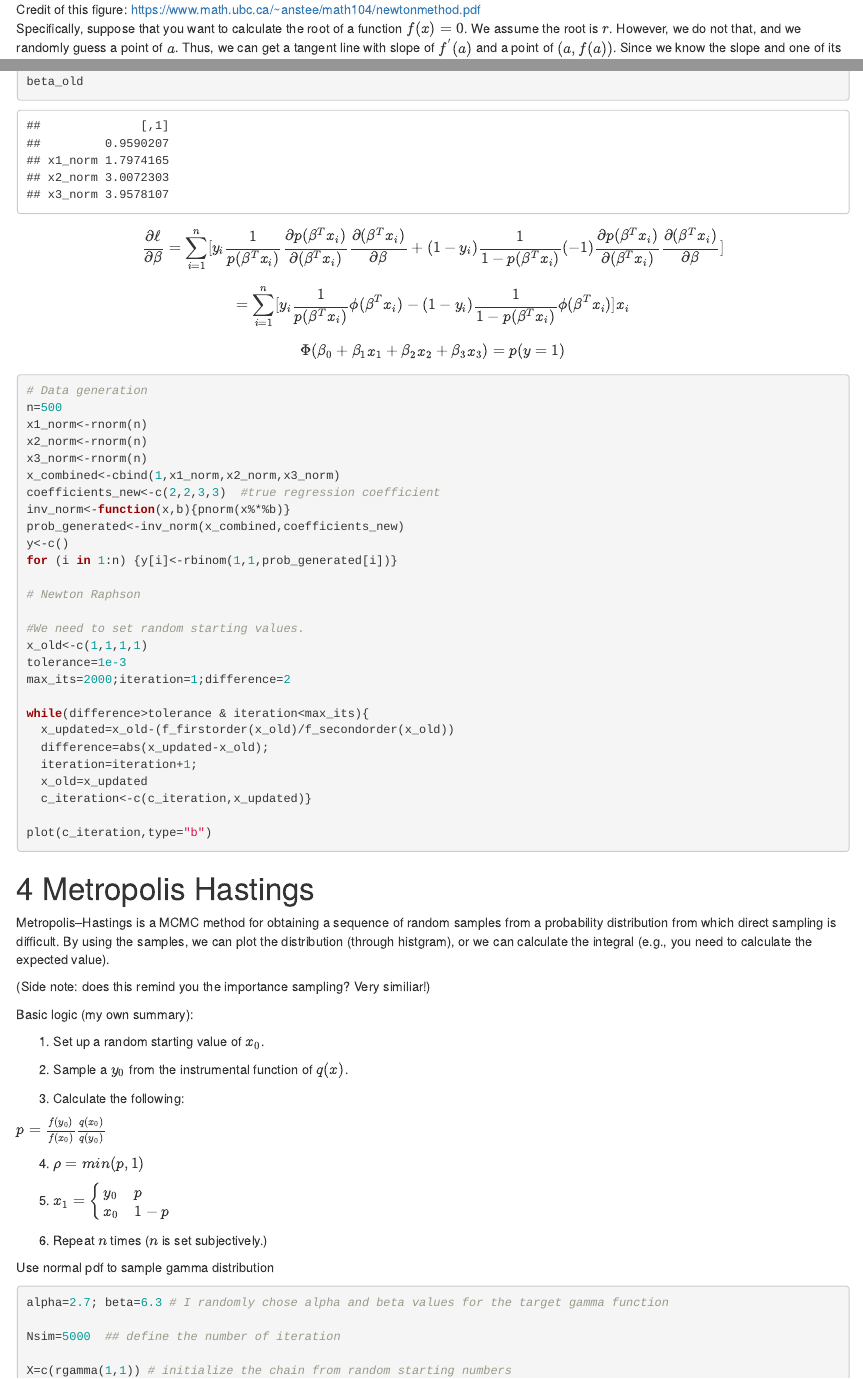
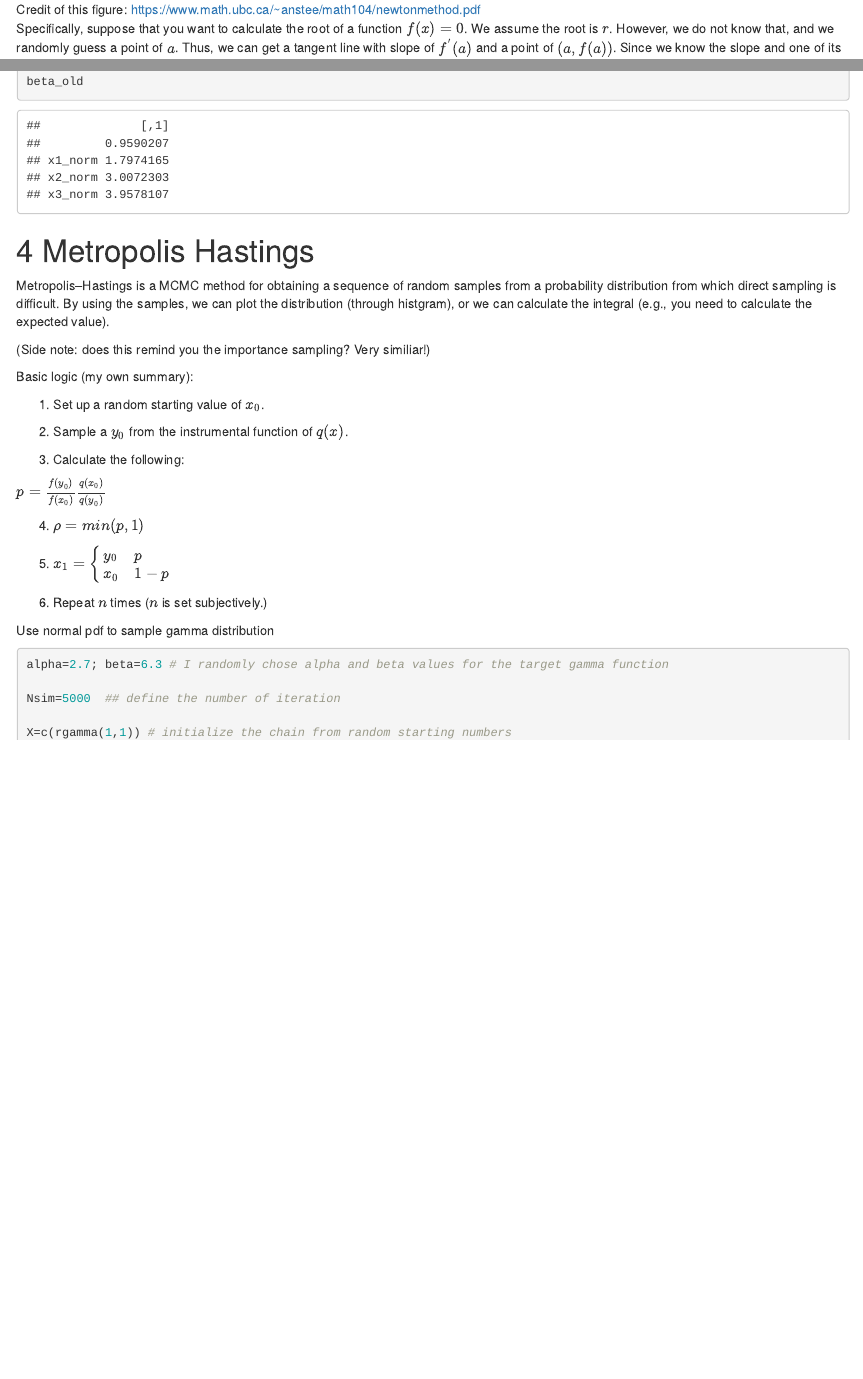
Before and after one commit to williamdingpullman/computing, an R Markdown document (09-computingtechnique.Rmd): the page in a window 1100 px wide, from 2960 px down, and a second part further down, joined at a grey line. Rendered offline with R 4.5, knitr and Pandoc, with nearby package versions; drawn as R Markdown's standard HTML page in place of the format the file asks for; code that draws random numbers runs with fixed seeds of ours.

Commit message:
New file

````diff
--- a/09-computingtechnique.Rmd
+++ b/09-computingtechnique.Rmd
@@ -81,7 +81,7 @@ There are different ways to understand Newton Raphson method, but I found the me
 ![Credit of this figure: https://www.math.ubc.ca/~anstee/math104/newtonmethod.pdf](Newton.jpg)
 
 
-Specifically, suppose that you want to calculate the root of a function $f(x)=0$. We assume the root is $r$. However, we do not that, and we randomly guess a point of $a$. Thus, we can get a tangent line with slope of $f^{'}(a)$ and a point of $(a,f(a))$. Since we know the slope and one of its points, we can write the function for this tangent line.
+Specifically, suppose that you want to calculate the root of a function $f(x)=0$. We assume the root is $r$. However, we do not know that, and we randomly guess a point of $a$. Thus, we can get a tangent line with slope of $f^{'}(a)$ and a point of $(a,f(a))$. Since we know the slope and one of its points, we can write the function for this tangent line.
 
 $$y-f(a)=f^{'}(a)(x-a)$$
 To calculate the $x-intercept$, namely $b$ in the figure, we can set $y=0$, and get the following:
@@ -236,42 +236,7 @@ beta_old
 
 ```
 
-$$\frac{\partial \ell} {\partial \beta} = \sum_{i=1}^{n} [y_i \frac{1}{p(\beta ^T x_i)} \frac{\partial p(\beta ^T x_i)}{\partial (\beta ^T x_i)}\frac{\partial (\beta ^T x_i)}{\partial \beta}+(1-y_i) \frac{1}{1-p(\beta ^T x_i)}(-1)\frac{\partial p(\beta ^T x_i)}{\partial (\beta ^T x_i)}\frac{\partial (\beta ^T x_i)}{\partial \beta}] $$
-$$=\sum_{i=1}^{n} [y_i \frac{1}{p(\beta ^T x_i)} \phi (\beta ^T x_i)-(1-y_i) \frac{1}{1-p(\beta ^T x_i)}\phi (\beta ^T x_i)]x_i$$
 
-$$\Phi(\beta_0+\beta_1x_1+\beta_2x_2+\beta_3x_3)= p(y=1)$$
-
-
-```{R eval = FALSE}
-# Data generation
-n=500
-x1_norm<-rnorm(n)
-x2_norm<-rnorm(n)
-x3_norm<-rnorm(n)
-x_combined<-cbind(1,x1_norm,x2_norm,x3_norm)
-coefficients_new<-c(2,2,3,3)  #true regression coefficient
-inv_norm<-function(x,b){pnorm(x%*%b)}
-prob_generated<-inv_norm(x_combined,coefficients_new)
-y<-c()
-for (i in 1:n) {y[i]<-rbinom(1,1,prob_generated[i])}
-
-# Newton Raphson
-
-#We need to set random starting values.
-x_old<-c(1,1,1,1)
-tolerance=1e-3
-max_its=2000;iteration=1;difference=2
-
-while(difference>tolerance & iteration<max_its){
-  x_updated=x_old-(f_firstorder(x_old)/f_secondorder(x_old))
-  difference=abs(x_updated-x_old);
-  iteration=iteration+1;
-  x_old=x_updated
-  c_iteration<-c(c_iteration,x_updated)}
-
-plot(c_iteration,type="b")
-
-```
 
 # Metropolis Hastings
 
````
Also changed, not shown: docs/bookdown-demo.tex, docs/search_index.json, 38 other files.
